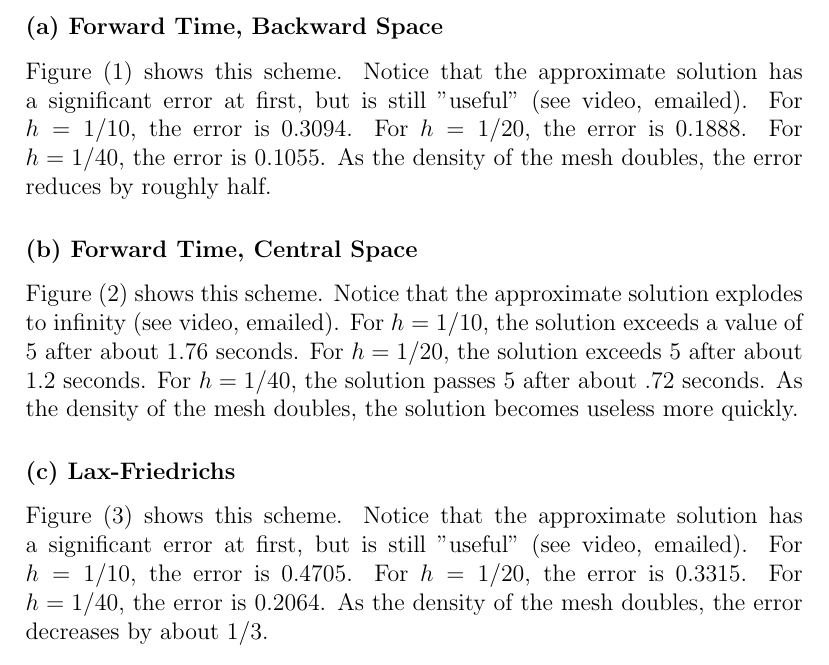
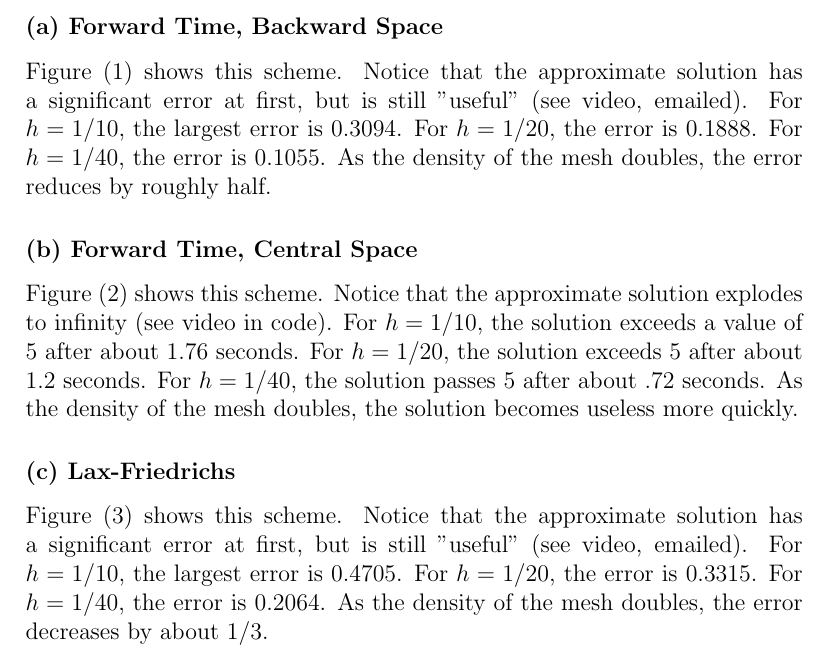
Before and after one commit to genevaporter/SDSU-MATH-693B, a LaTeX problem sheet (homework-01/main.tex): part of page 3 of 10, cut so that both start at the same text. Compiled offline with pdfLaTeX.

Commit message:
Finalized homework 1

```diff
--- a/homework-01/main.tex
+++ b/homework-01/main.tex
@@ -102,7 +102,7 @@ Use the following four schemes for $h=1 / 10,~1 / 20,$ and $1 / 40$:
 
 \subsubsection*{(a) Forward Time, Backward Space}
 
-Figure (1) shows this scheme. Notice that the approximate solution has a significant error at first, but is still "useful" (see video, emailed). For $h=1/10$, the error is 0.3094. For $h=1/20$, the error is 0.1888. For $h=1/40$, the error is 0.1055. As the density of the mesh doubles, the error reduces by roughly half.
+Figure (1) shows this scheme. Notice that the approximate solution has a significant error at first, but is still "useful" (see video, emailed). For $h=1/10$, the largest error is 0.3094. For $h=1/20$, the error is 0.1888. For $h=1/40$, the error is 0.1055. As the density of the mesh doubles, the error reduces by roughly half.
 
 \begin{figure}
 	\centering
@@ -113,7 +113,7 @@ Figure (1) shows this scheme. Notice that the approximate solution has a signifi
 
 \subsubsection*{(b) Forward Time, Central Space}
 
-Figure (2) shows this scheme. Notice that the approximate solution explodes to infinity  (see video, emailed). For $h=1/10$, the solution exceeds a value of 5 after about 1.76 seconds. For $h=1/20$, the solution exceeds 5 after about 1.2 seconds. For $h=1/40$, the solution passes 5 after about .72 seconds. As the density of the mesh doubles, the solution becomes useless more quickly.
+Figure (2) shows this scheme. Notice that the approximate solution explodes to infinity  (see video in code). For $h=1/10$, the solution exceeds a value of 5 after about 1.76 seconds. For $h=1/20$, the solution exceeds 5 after about 1.2 seconds. For $h=1/40$, the solution passes 5 after about .72 seconds. As the density of the mesh doubles, the solution becomes useless more quickly.
 
 \begin{figure}
 	\centering
@@ -124,7 +124,7 @@ Figure (2) shows this scheme. Notice that the approximate solution explodes to i
 
 \subsubsection*{(c) Lax-Friedrichs}
 
-Figure (3) shows this scheme. Notice that the approximate solution has a significant error at first, but is still "useful" (see video, emailed). For $h=1/10$, the error is 0.4705. For $h=1/20$, the error is 0.3315. For $h=1/40$, the error is 0.2064. As the density of the mesh doubles, the error decreases by about 1/3.
+Figure (3) shows this scheme. Notice that the approximate solution has a significant error at first, but is still "useful" (see video, emailed). For $h=1/10$, the largest error is 0.4705. For $h=1/20$, the error is 0.3315. For $h=1/40$, the error is 0.2064. As the density of the mesh doubles, the error decreases by about 1/3.
 
 \begin{figure}
 	\centering
```
